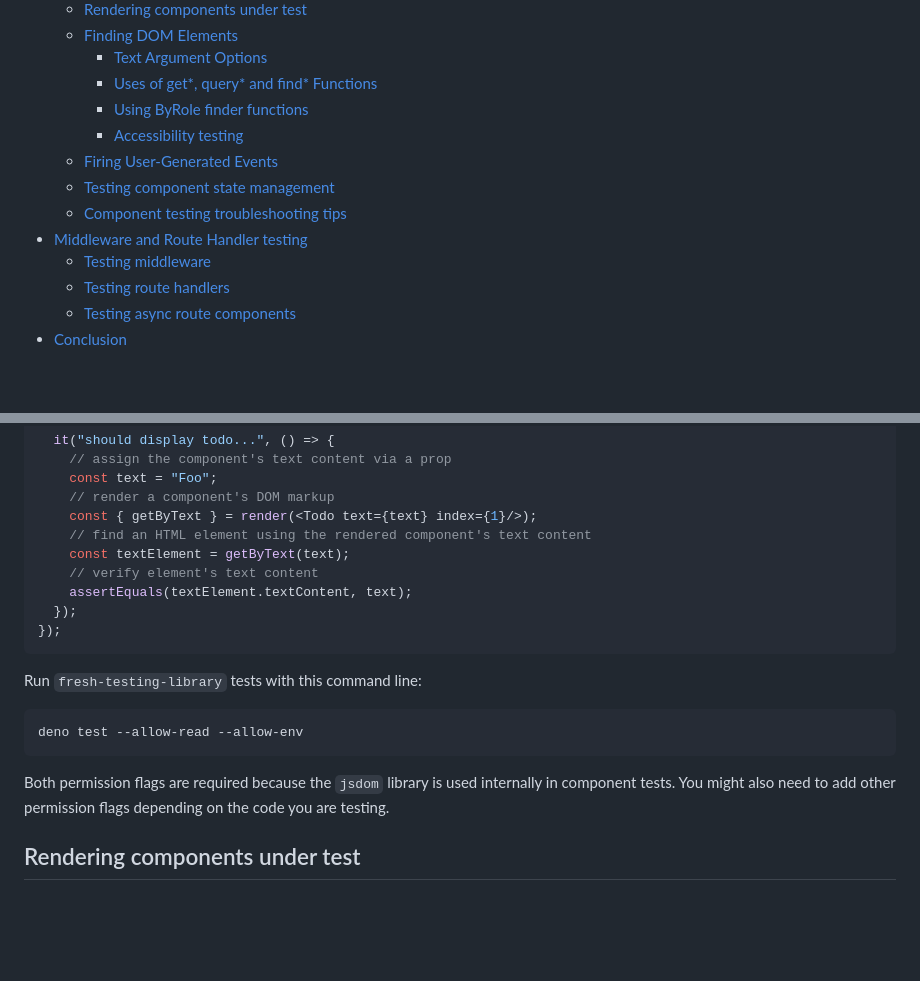
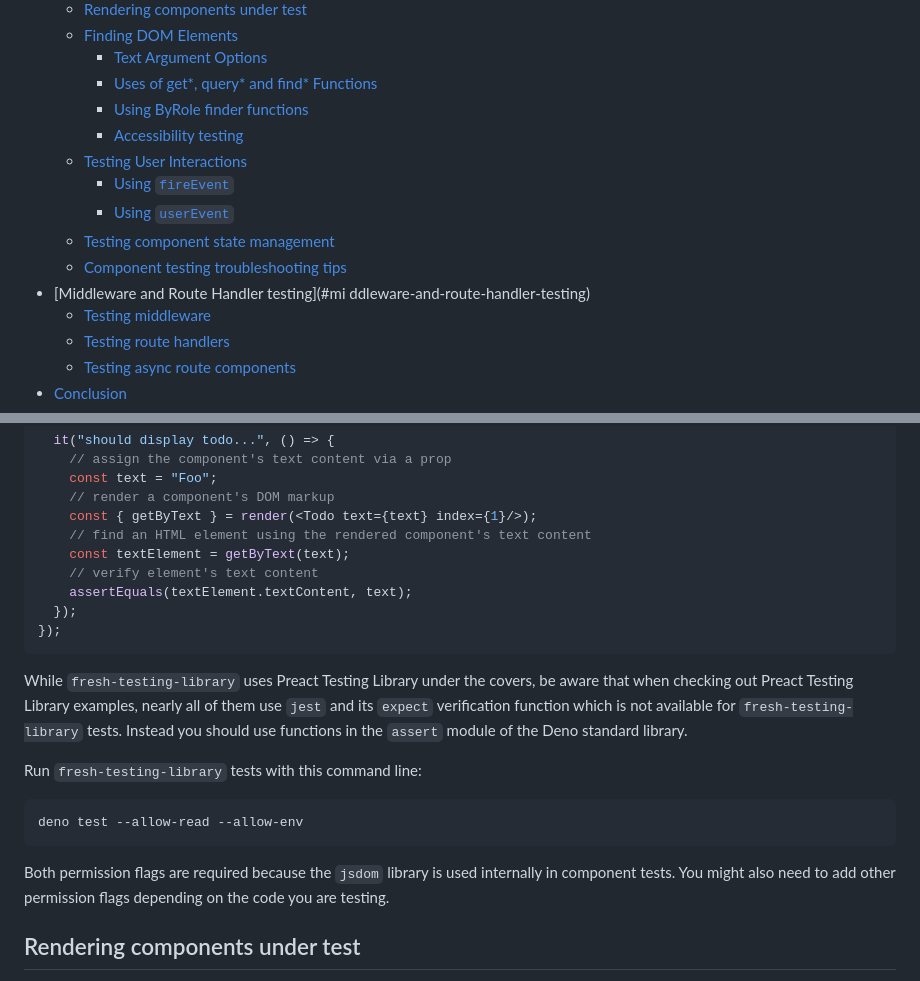
Before and after one commit to cdoremus/deno-blog, a Markdown page: posts/DRAFT_Testing_Fresh_Components,_Middleware_and_Handlers_with_fresh-testing-library.2023-10-15.md, 2 parts joined by grey strips. Rendered like a GitHub page; blank space fills up the shorter version.

````diff
--- a/posts/DRAFT_Testing_Fresh_Components,_Middleware_and_Handlers_with_fresh-testing-library.2023-10-15.md
+++ b/posts/DRAFT_Testing_Fresh_Components,_Middleware_and_Handlers_with_fresh-testing-library.2023-10-15.md
@@ -13,10 +13,12 @@
       - [Uses of get*, query* and find* Functions](#uses-of-get-query-and-find-functions)
       - [Using ByRole finder functions](#using-byrole-finder-functions)
       - [Accessibility testing](#accessibility-testing)
-    - [Firing User-Generated Events](#firing-user-generated-events)
+    - [Testing User Interactions](#testing-user-interactions)
+      - [Using `fireEvent`](#using-fireevent)
+      - [Using `userEvent`](#using-userEvent)
     - [Testing component state management](#testing-component-state-management)
     - [Component testing troubleshooting tips](#component-testing-troubleshooting-tips)
-  - [Middleware and Route Handler testing](#middleware-and-route-handler-testing)
+  - [Middleware and Route Handler testing](#mi  ddleware-and-route-handler-testing)
     - [Testing middleware](#testing-middleware)
     - [Testing route handlers](#testing-route-handlers)
     - [Testing async route components](#testing-async-route-components)
@@ -74,11 +76,14 @@ describe("Todo.tsx test", () => {
   });
 });
 ```
+While `fresh-testing-library` uses Preact Testing Library under the covers, be aware that when checking out Preact Testing Library examples, nearly all of them use `jest` and its `expect` verification function which is not available for `fresh-testing-library` tests. Instead you should use functions in the `assert` module of the Deno standard library.
+
 Run `fresh-testing-library` tests with this command line:
 ```bash
 deno test --allow-read --allow-env
 ```
 Both permission flags are required because the `jsdom` library is used internally in component tests. You might also need to add other permission flags depending on the code you are testing.
+
 ## Rendering components under test
 
 The first thing you need in a `fresh-testing-library` test is a call the library's `render` function. It is used to instantiate the component-under-test. Its first argument is required and is the JSX representation of a component including its props.
````
Also changed, not shown: other parts of posts/DRAFT_Testing_Fresh_Components,_Middleware_and_Handlers_with_fresh-testing-library.2023-10-15.md (+40 -3 lines).
